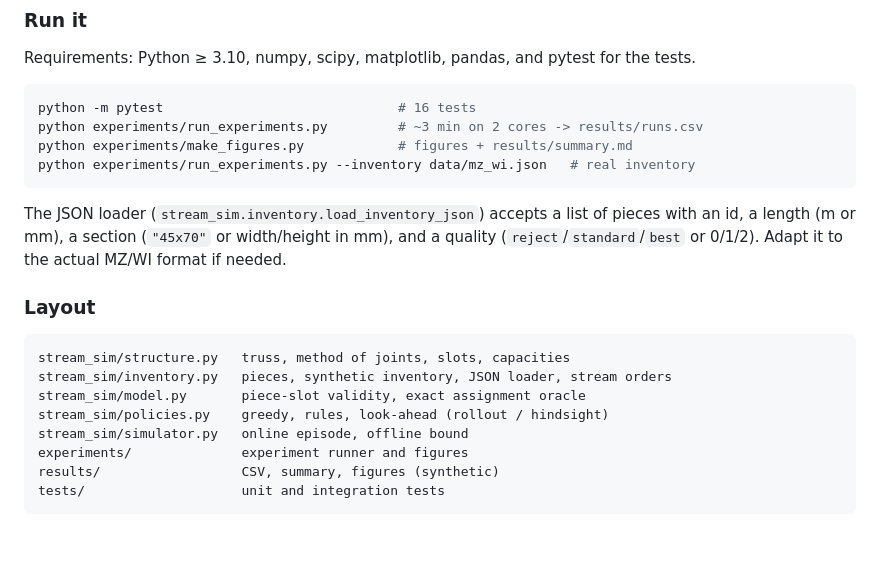
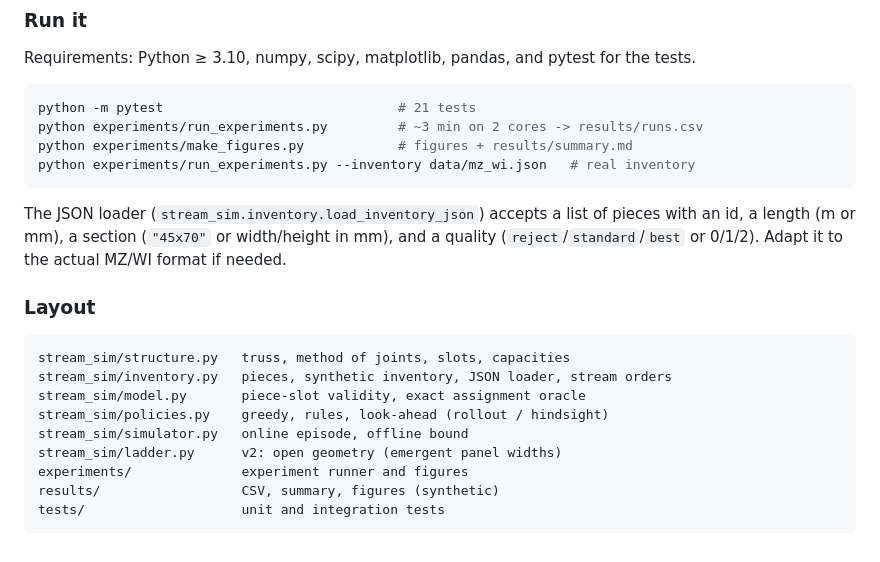
Before and after one commit to MehrdadZareian/my_phd_research, a Markdown page: README.md, the part around one of its changes. Rendered like a GitHub page.

````diff
--- a/README.md
+++ b/README.md
@@ -105,7 +164,7 @@ Requirements: Python ≥ 3.10, numpy, scipy, matplotlib, pandas, and pytest for
 the tests.
 
 ```bash
-python -m pytest                              # 16 tests
+python -m pytest                              # 21 tests
 python experiments/run_experiments.py         # ~3 min on 2 cores -> results/runs.csv
 python experiments/make_figures.py            # figures + results/summary.md
 python experiments/run_experiments.py --inventory data/mz_wi.json   # real inventory
@@ -124,6 +183,7 @@ stream_sim/inventory.py   pieces, synthetic inventory, JSON loader, stream order
 stream_sim/model.py       piece-slot validity, exact assignment oracle
 stream_sim/policies.py    greedy, rules, look-ahead (rollout / hindsight)
 stream_sim/simulator.py   online episode, offline bound
+stream_sim/ladder.py      v2: open geometry (emergent panel widths)
 experiments/              experiment runner and figures
 results/                  CSV, summary, figures (synthetic)
 tests/                    unit and integration tests
````
Also changed, not shown: other parts of README.md (+59 -0 lines), results/ladder/summary.md (added, +39 -0 lines), results/ladder/fig_ladder_main.png (added), results/ladder/fig_ladder_scarcity.png (added), results/ladder/fig_ladder_supply.png (added), 6 other files.
